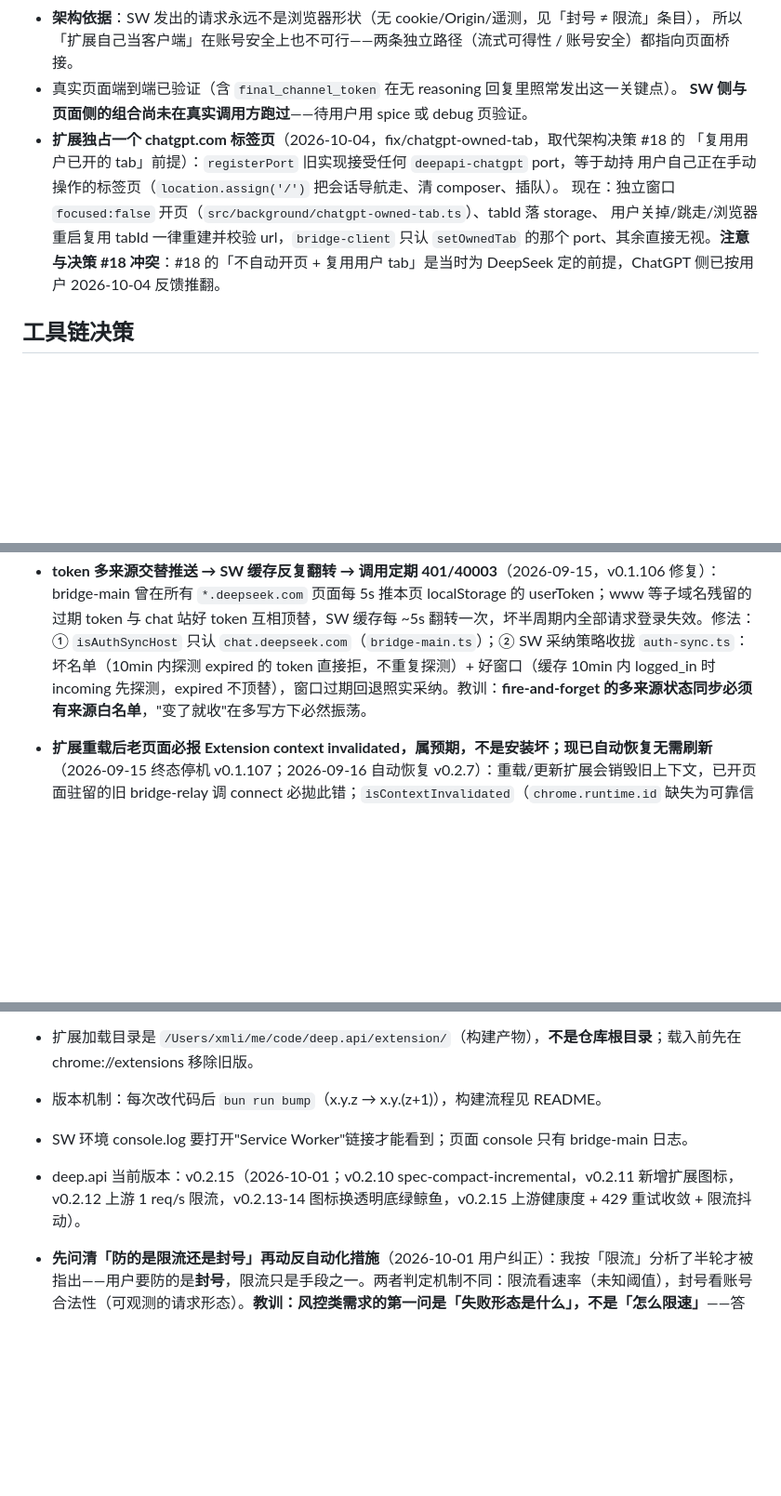
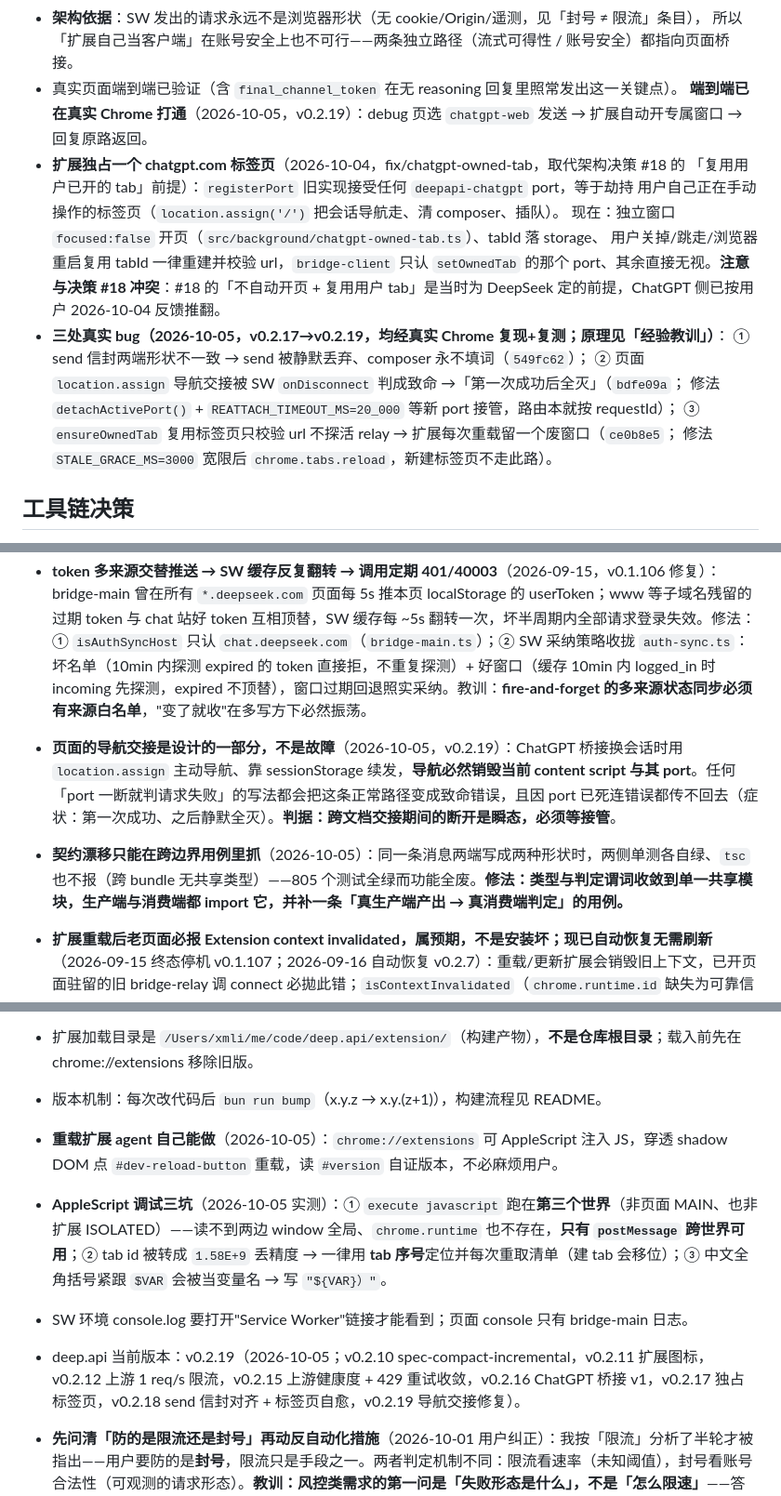
Before and after one commit to lixianmin/deep.api, a Markdown page: docs/01.memory.md, 3 parts joined by grey strips. Shown at 93% size. Drawn GitHub-style; blank space fills up the shorter version.

Commit message:
docs(memory): 记录 ChatGPT 桥接三处 bug 与调试工具教训
send 信封契约漂移、导航交接被误判为断线、专属标签页无探活三个真实 bug
的结论与修法；附 AppleScript 调试三坑与被判死端口的教训。

```diff
--- a/docs/01.memory.md
+++ b/docs/01.memory.md
@@ -66,7 +66,7 @@
 - **架构依据**：SW 发出的请求永远不是浏览器形状（无 cookie/Origin/遥测，见「封号 ≠ 限流」条目），
   所以「扩展自己当客户端」在账号安全上也不可行——两条独立路径（流式可得性 / 账号安全）都指向页面桥接。
 - 真实页面端到端已验证（含 `final_channel_token` 在无 reasoning 回复里照常发出这一关键点）。
-  **SW 侧与页面侧的组合尚未在真实调用方跑过**——待用户用 spice 或 debug 页验证。
+  **端到端已在真实 Chrome 打通**（2026-10-05，v0.2.19）：debug 页选 `chatgpt-web` 发送 → 扩展自动开专属窗口 → 回复原路返回。
 - **扩展独占一个 chatgpt.com 标签页**（2026-10-04，fix/chatgpt-owned-tab，取代架构决策 #18 的
   「复用用户已开的 tab」前提）：`registerPort` 旧实现接受任何 `deepapi-chatgpt` port，等于劫持
   用户自己正在手动操作的标签页（`location.assign('/')` 把会话导航走、清 composer、插队）。
@@ -74,6 +74,12 @@
   用户关掉/跳走/浏览器重启复用 tabId 一律重建并校验 url，`bridge-client` 只认 `setOwnedTab` 的那个
   port、其余直接无视。**注意与决策 #18 冲突**：#18 的「不自动开页 + 复用用户 tab」是当时为 DeepSeek
   定的前提，ChatGPT 侧已按用户 2026-10-04 反馈推翻。
+- **三处真实 bug（2026-10-05，v0.2.17→v0.2.19，均经真实 Chrome 复现+复测；原理见「经验教训」）**：
+  ① send 信封两端形状不一致 → send 被静默丢弃、composer 永不填词（`549fc62`）；
+  ② 页面 `location.assign` 导航交接被 SW `onDisconnect` 判成致命 →「第一次成功后全灭」（`bdfe09a`；
+  修法 `detachActivePort()` + `REATTACH_TIMEOUT_MS=20_000` 等新 port 接管，路由本就按 requestId）；
+  ③ `ensureOwnedTab` 复用标签页只校验 url 不探活 relay → 扩展每次重载留一个废窗口（`ce0b8e5`；
+  修法 `STALE_GRACE_MS=3000` 宽限后 `chrome.tabs.reload`，新建标签页不走此路）。
 
 ## 工具链决策
 
@@ -87,13 +93,17 @@
 - **日志双按钮与去重设计（2026-09-15，v0.2.4）**：「复制 (尾5条)」（原「复制取证」，白名单取证贴 AI）与「复制(全部)」（原「复制」）是不同受众、相反尺寸约束，不合并（用户拍板保留双按钮）。重复数据两源：messagesFull 每条带全量历史（O(N²)）+ mirrorFull ≈ 本轮 messages。修法：`slimFullCopy` 在复制层去重（mirrorFull 全排除；messagesFull 仅每 cid 末条；无 cid 条目各算一组），不动 LogEntry 写入（debug 页每条完整 JSON 不受影响）；新增 `lastUserSample`（最后一条 user 前 200 字）；popup 日志列表渲染 `req=`/`user=` 行（requestFull 早已含 reasoning/search，只是 UI 此前不显示）。
 
 - **token 多来源交替推送 → SW 缓存反复翻转 → 调用定期 401/40003**（2026-09-15，v0.1.106 修复）：bridge-main 曾在所有 `*.deepseek.com` 页面每 5s 推本页 localStorage 的 userToken；www 等子域名残留的过期 token 与 chat 站好 token 互相顶替，SW 缓存每 ~5s 翻转一次，坏半周期内全部请求登录失效。修法：① `isAuthSyncHost` 只认 `chat.deepseek.com`（`bridge-main.ts`）；② SW 采纳策略收拢 `auth-sync.ts`：坏名单（10min 内探测 expired 的 token 直接拒，不重复探测）+ 好窗口（缓存 10min 内 logged_in 时 incoming 先探测，expired 不顶替），窗口过期回退照实采纳。教训：**fire-and-forget 的多来源状态同步必须有来源白名单**，"变了就收"在多写方下必然振荡。
+- **页面的导航交接是设计的一部分，不是故障**（2026-10-05，v0.2.19）：ChatGPT 桥接换会话时用 `location.assign` 主动导航、靠 sessionStorage 续发，**导航必然销毁当前 content script 与其 port**。任何「port 一断就判请求失败」的写法都会把这条正常路径变成致命错误，且因 port 已死连错误都传不回去（症状：第一次成功、之后静默全灭）。**判据：跨文档交接期间的断开是瞬态，必须等接管**。
+- **契约漂移只能在跨边界用例里抓**（2026-10-05）：同一条消息两端写成两种形状时，两侧单测各自绿、`tsc` 也不报（跨 bundle 无共享类型）——805 个测试全绿而功能全废。**修法：类型与判定谓词收敛到单一共享模块，生产端与消费端都 import 它，并补一条「真生产端产出 → 真消费端判定」的用例。**
 - **扩展重载后老页面必报 Extension context invalidated，属预期，不是安装坏；现已自动恢复无需刷新**（2026-09-15 终态停机 v0.1.107；2026-09-16 自动恢复 v0.2.7）：重载/更新扩展会销毁旧上下文，已开页面驻留的旧 bridge-relay 调 connect 必拋此错；`isContextInvalidated`（`chrome.runtime.id` 缺失为可靠信号 + 报错文案兑底）命中即终态停机只打一条提示，其余失败照旧退避重试（教训：**终态失败与瞬态失败必须分类**）。终态停机后桥断开需刷新页面 → v0.2.7 改为自动恢复：MAIN world 的 bridge-main 不依赖扩展上下文重载后仍活，死的只有纯转发的 ISOLATED relay；SW `onInstalled` 经 `relay-recovery.ts` 向开着的 http/https 标签页重注入 bridge-relay.js，新 relay 经同世代守卫（`window.__deepApiRelay.isAlive()`，`chrome.runtime.id` 缺失=孤儿必让位）无缝接管，免刷新。配套 host_permissions 放宽 `<all_urls>`（executeScript 要求宿主权限，content_scripts 匹配不算数；content_scripts 本就是 <all_urls>，无新能力类别）。
 - **vision 轮询超时 = 继续发 + warning 日志，不是报错**（2026-09-11 定稿）：参考实现 llmweb2api `client.ts:pollFileReady` 超时只 log 后返回（不抛）；旧 spec 写的「408 / 必须显式报」与参考不符，已改 `docs/superpowers/specs/2026-09-09-vision-multimodal-design.md` §3.3/§4.1。实现：窗口 10×2s=20s（曾缩到 5×1.5s 是为绕开 poll URL 双前缀 bug，已修），超时 `pollFileReady` 返回 `{ready:false}`，router 写 `LogEntry.warnings`（debug 日志 tab 可见）后带 ref_file_ids 发 completion；文件 FAILED / 上传被拒等请求侧失败仍显式报 400，可重试类（401/429/WAF/网络）映射 503/429。
 
 - 扩展加载目录是 `/Users/xmli/me/code/deep.api/extension/`（构建产物），**不是仓库根目录**；载入前先在 chrome://extensions 移除旧版。
 - 版本机制：每次改代码后 `bun run bump`（x.y.z → x.y.(z+1)），构建流程见 README。
+- **重载扩展 agent 自己能做**（2026-10-05）：`chrome://extensions` 可 AppleScript 注入 JS，穿透 shadow DOM 点 `#dev-reload-button` 重载，读 `#version` 自证版本，不必麻烦用户。
+- **AppleScript 调试三坑**（2026-10-05 实测）：① `execute javascript` 跑在**第三个世界**（非页面 MAIN、也非扩展 ISOLATED）——读不到两边 window 全局、`chrome.runtime` 也不存在，**只有 `postMessage` 跨世界可用**；② tab id 被转成 `1.58E+9` 丢精度 → 一律用 **tab 序号**定位并每次重取清单（建 tab 会移位）；③ 中文全角括号紧跟 `$VAR` 会被当变量名 → 写 `"${VAR}）"`。
 - SW 环境 console.log 要打开"Service Worker"链接才能看到；页面 console 只有 bridge-main 日志。
-- deep.api 当前版本：v0.2.15（2026-10-01；v0.2.10 spec-compact-incremental，v0.2.11 新增扩展图标，v0.2.12 上游 1 req/s 限流，v0.2.13-14 图标换透明底绿鲸鱼，v0.2.15 上游健康度 + 429 重试收敛 + 限流抖动）。
+- deep.api 当前版本：v0.2.19（2026-10-05；v0.2.10 spec-compact-incremental，v0.2.11 扩展图标，v0.2.12 上游 1 req/s 限流，v0.2.15 上游健康度 + 429 重试收敛，v0.2.16 ChatGPT 桥接 v1，v0.2.17 独占标签页，v0.2.18 send 信封对齐 + 标签页自愈，v0.2.19 导航交接修复）。
 - **先问清「防的是限流还是封号」再动反自动化措施**（2026-10-01 用户纠正）：我按「限流」分析了半轮才被指出——用户要防的是**封号**，限流只是手段之一。两者判定机制不同：限流看速率（未知阈值），封号看账号合法性（可观测的请求形态）。**教训：风控类需求的第一问是「失败形态是什么」，不是「怎么限速」**——答错了方向，后面所有分析都偏。同轮我还犯了个更基础的错：把用户已拍板的决策（`autoDeleteWebThreads` 默认关）当待修项列进建议，且技术上还是净负面（`createSession` 不带 PoW，开了反而多打一次请求）。**动别人已决策的默认值前先查 memory，且要能论证技术方向是对的**。
 - **MV3 service worker fetch 不带 `credentials:include` 就永远不是浏览器形状**（2026-10-01 封号调研）：deep.api 的请求从 SW 发出，即使 bearer token 正确、PoW 正确、client 指纹头齐全，cookie/Origin/Referer/sec-ch-ua/遥测一样不会有。**这不是调参能解决的，是架构决定的**——想解决只能让真实页面发请求（页面桥接）。评估「像不像人」类风控时，先确认请求的**发出位置**，再看任何 header 细节。
 - **`stream: true` 的返回体是惰性的，不消费就永远不会调 provider**（2026-10-01 写 429 用例时踩）：`router.create(..., { stream: true })` 返回 Response-like，`body` 无人读取时上游请求根本不会发出（`calls === 0` 但用例通过）。测 adapter 调用次数的用例必须走**非流式**路径（`tests/integration/router.test.ts` 既有 429 用例就是这么写的）。
```
